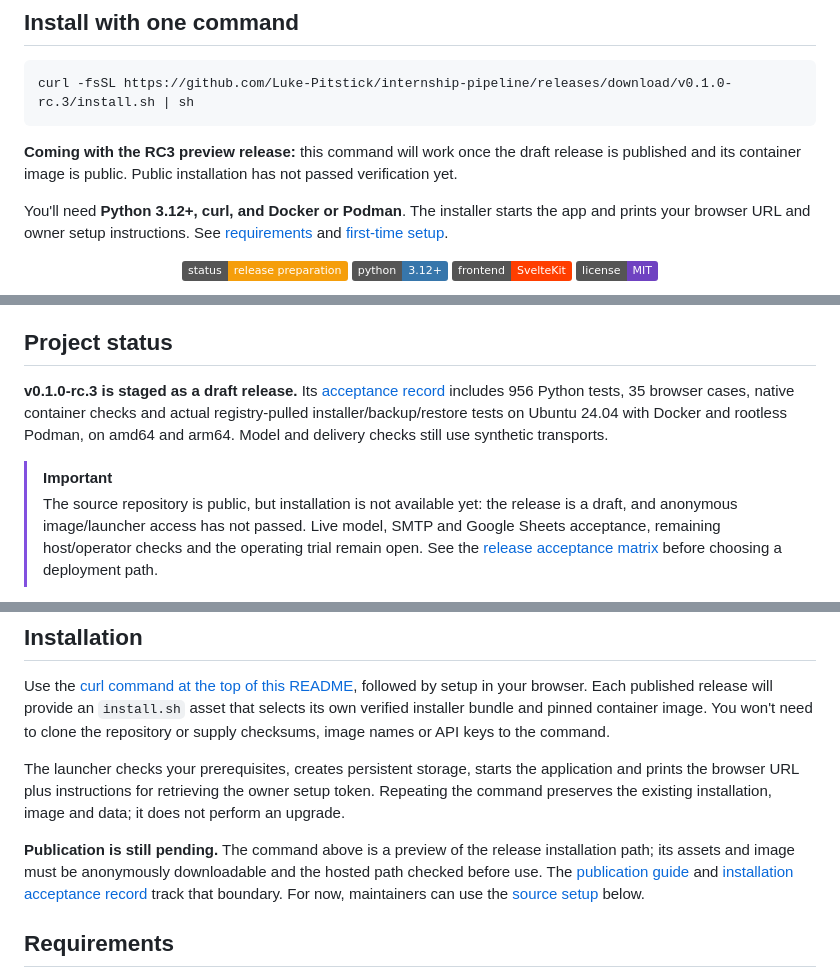
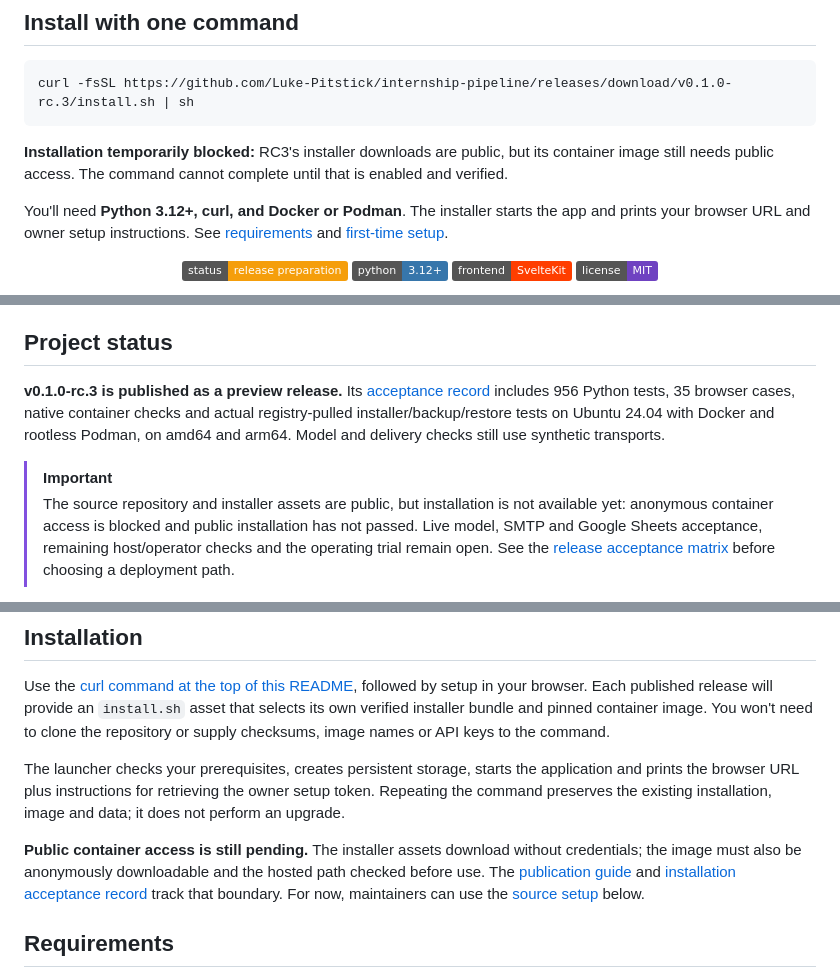
Before and after one commit to Luke-Pitstick/internship-pipeline, a Markdown page: README.md, 3 parts joined by grey strips. Rendered like a GitHub page; badges without logos.

Commit message:
docs: record published RC3 assets and container access blocker

````diff
--- a/README.md
+++ b/README.md
@@ -11,8 +11,8 @@
 curl -fsSL https://github.com/Luke-Pitstick/internship-pipeline/releases/download/v0.1.0-rc.3/install.sh | sh
 ```
 
-**Coming with the RC3 preview release:** this command will work once the draft release is
-published and its container image is public. Public installation has not passed verification yet.
+**Installation temporarily blocked:** RC3's installer downloads are public, but its container
+image still needs public access. The command cannot complete until that is enabled and verified.
 
 You'll need **Python 3.12+, curl, and Docker or Podman**. The installer starts the app and prints
 your browser URL and owner setup instructions. See [requirements](#requirements) and
@@ -56,14 +56,14 @@ it fits, prepare a résumé and remember what happened next:
 
 ## Project status
 
-**v0.1.0-rc.3 is staged as a draft release.** Its [acceptance record](docs/release/rc3-status.md)
+**v0.1.0-rc.3 is published as a preview release.** Its [acceptance record](docs/release/rc3-status.md)
 includes 956 Python tests, 35 browser cases, native container checks and actual registry-pulled
 installer/backup/restore tests on Ubuntu 24.04 with Docker and rootless Podman, on amd64 and arm64.
 Model and delivery checks still use synthetic transports.
 
 > [!IMPORTANT]
-> The source repository is public, but installation is not available yet: the release is a draft,
-> and anonymous image/launcher access has not passed. Live model, SMTP and Google Sheets
+> The source repository and installer assets are public, but installation is not available yet:
+> anonymous container access is blocked and public installation has not passed. Live model, SMTP and Google Sheets
 > acceptance, remaining host/operator checks and the operating trial remain open.
 > See the [release acceptance matrix](docs/release-readiness.md) before choosing a deployment path.
 
@@ -81,8 +81,8 @@ The launcher checks your prerequisites, creates persistent storage, starts the a
 prints the browser URL plus instructions for retrieving the owner setup token. Repeating the
 command preserves the existing installation, image and data; it does not perform an upgrade.
 
-**Publication is still pending.** The command above is a preview of the release installation path;
-its assets and image must be anonymously downloadable and the hosted path checked before use. The
+**Public container access is still pending.** The installer assets download without credentials;
+the image must also be anonymously downloadable and the hosted path checked before use. The
 [publication guide](docs/release/curl-publication.md) and
 [installation acceptance record](docs/release/curl-installation-acceptance.md) track that boundary.
 For now, maintainers can use the [source setup](#development) below.
````
Also changed, not shown: docs/release/rc3-status.md (+8 -9 lines).
